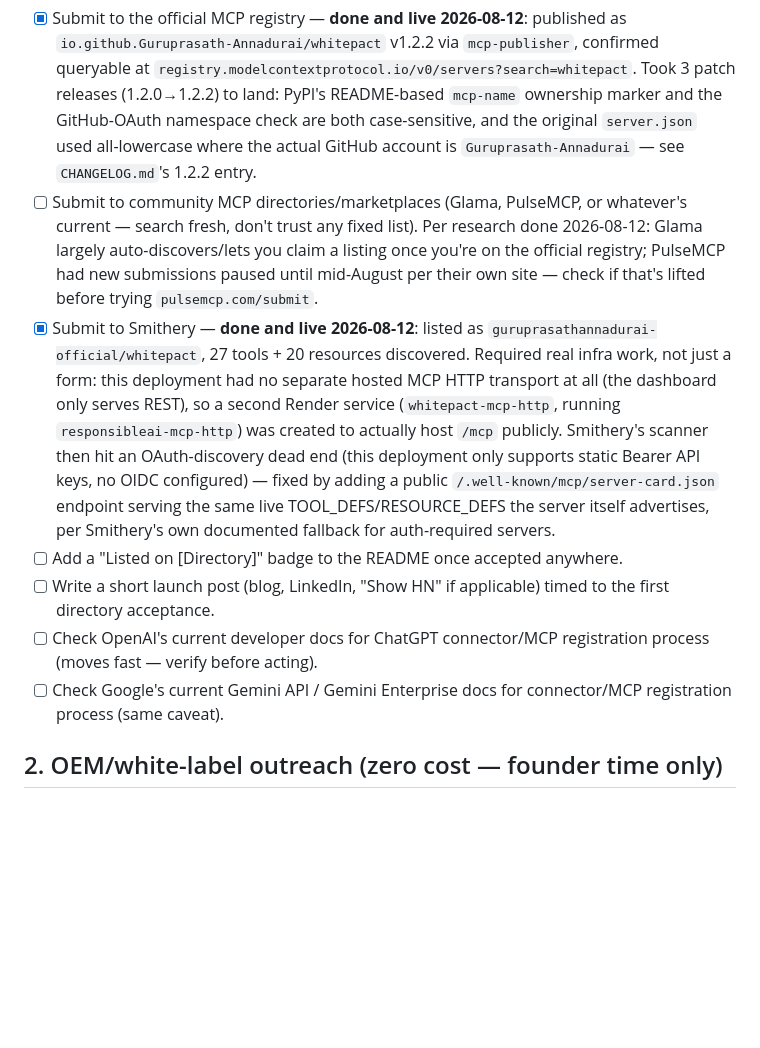
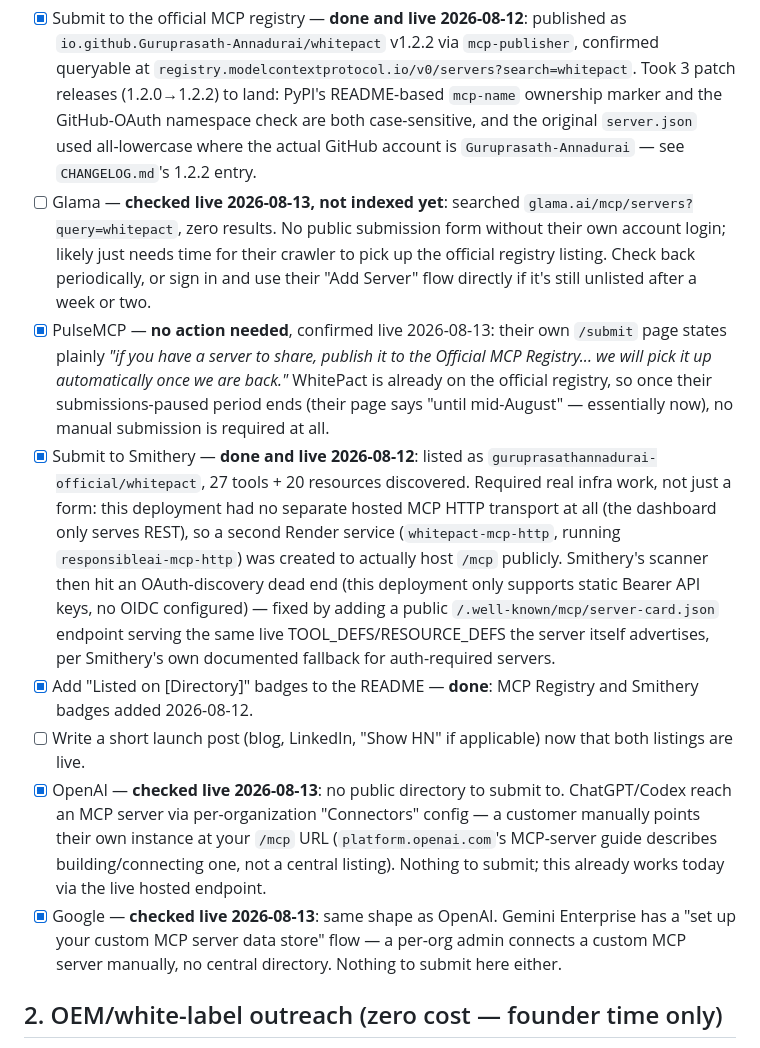
Before and after one commit to Guruprasath-Annadurai/Whitepact, a Markdown page: FOUNDER_ACTION_CHECKLIST.md, the part around the change. Rendered like a GitHub page; blank space fills up the shorter version.

Commit message:
Research Glama/PulseMCP/OpenAI/Google MCP distribution, update checklist
Live-checked all four: Glama not indexed yet (no submission form
without login, likely just needs crawl time); PulseMCP explicitly
auto-picks up anything already on the official MCP Registry once
their submission pause lifts, so no manual action needed there at
all; OpenAI and Google both use per-organization "Connectors" /
custom-MCP-server config rather than a central directory to submit
to, so both are already satisfied by the live hosted /mcp endpoint.
Only remaining open item in this section is the launch post.

```diff
--- a/FOUNDER_ACTION_CHECKLIST.md
+++ b/FOUNDER_ACTION_CHECKLIST.md
@@ -34,12 +34,19 @@ Last reviewed: 2026-07-23
       are both case-sensitive, and the original `server.json` used
       all-lowercase where the actual GitHub account is
       `Guruprasath-Annadurai` — see `CHANGELOG.md`'s 1.2.2 entry.
-- [ ] Submit to community MCP directories/marketplaces (Glama, PulseMCP,
-      or whatever's current — search fresh, don't trust any fixed list).
-      Per research done 2026-08-12: Glama largely auto-discovers/lets you
-      claim a listing once you're on the official registry; PulseMCP had
-      new submissions paused until mid-August per their own site — check
-      if that's lifted before trying `pulsemcp.com/submit`.
+- [ ] Glama — **checked live 2026-08-13, not indexed yet**: searched
+      `glama.ai/mcp/servers?query=whitepact`, zero results. No public
+      submission form without their own account login; likely just
+      needs time for their crawler to pick up the official registry
+      listing. Check back periodically, or sign in and use their "Add
+      Server" flow directly if it's still unlisted after a week or two.
+- [x] PulseMCP — **no action needed**, confirmed live 2026-08-13:
+      their own `/submit` page states plainly *"if you have a server to
+      share, publish it to the Official MCP Registry... we will pick it
+      up automatically once we are back."* WhitePact is already on the
+      official registry, so once their submissions-paused period ends
+      (their page says "until mid-August" — essentially now), no manual
+      submission is required at all.
 - [x] Submit to Smithery — **done and live 2026-08-12**: listed as
       `guruprasathannadurai-official/whitepact`, 27 tools + 20 resources
       discovered. Required real infra work, not just a form: this
@@ -52,14 +59,21 @@ Last reviewed: 2026-07-23
       public `/.well-known/mcp/server-card.json` endpoint serving the
       same live TOOL_DEFS/RESOURCE_DEFS the server itself advertises,
       per Smithery's own documented fallback for auth-required servers.
-- [ ] Add a "Listed on [Directory]" badge to the README once accepted
-      anywhere.
+- [x] Add "Listed on [Directory]" badges to the README — **done**:
+      MCP Registry and Smithery badges added 2026-08-12.
 - [ ] Write a short launch post (blog, LinkedIn, "Show HN" if applicable)
-      timed to the first directory acceptance.
-- [ ] Check OpenAI's current developer docs for ChatGPT connector/MCP
-      registration process (moves fast — verify before acting).
-- [ ] Check Google's current Gemini API / Gemini Enterprise docs for
-      connector/MCP registration process (same caveat).
+      now that both listings are live.
+- [x] OpenAI — **checked live 2026-08-13**: no public directory to
+      submit to. ChatGPT/Codex reach an MCP server via per-organization
+      "Connectors" config — a customer manually points their own
+      instance at your `/mcp` URL (`platform.openai.com`'s MCP-server
+      guide describes building/connecting one, not a central listing).
+      Nothing to submit; this already works today via the live hosted
+      endpoint.
+- [x] Google — **checked live 2026-08-13**: same shape as OpenAI.
+      Gemini Enterprise has a "set up your custom MCP server data
+      store" flow — a per-org admin connects a custom MCP server
+      manually, no central directory. Nothing to submit here either.
 
 ## 2. OEM/white-label outreach (zero cost — founder time only)
 
```
